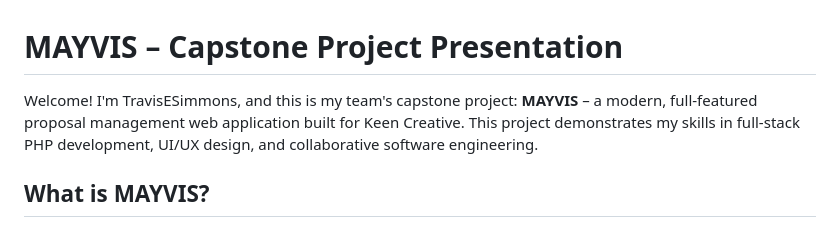
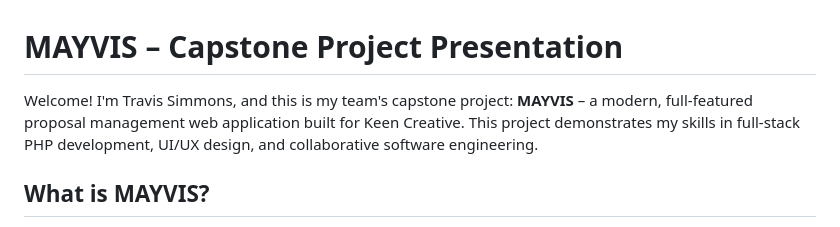
Before and after one commit to TravisESimmons/MAYVIS-Capstone-2025, a Markdown page: README.md, the part around the change. Rendered like a GitHub page.

```diff
--- a/README.md
+++ b/README.md
@@ -1,6 +1,6 @@
 # MAYVIS – Capstone Project Presentation
 
-Welcome! I'm TravisESimmons, and this is my team's capstone project: **MAYVIS** – a modern, full-featured proposal management web application built for Keen Creative. This project demonstrates my skills in full-stack PHP development, UI/UX design, and collaborative software engineering.
+Welcome! I'm Travis Simmons, and this is my team's capstone project: **MAYVIS** – a modern, full-featured proposal management web application built for Keen Creative. This project demonstrates my skills in full-stack PHP development, UI/UX design, and collaborative software engineering.
 
 ## What is MAYVIS?
 
```
